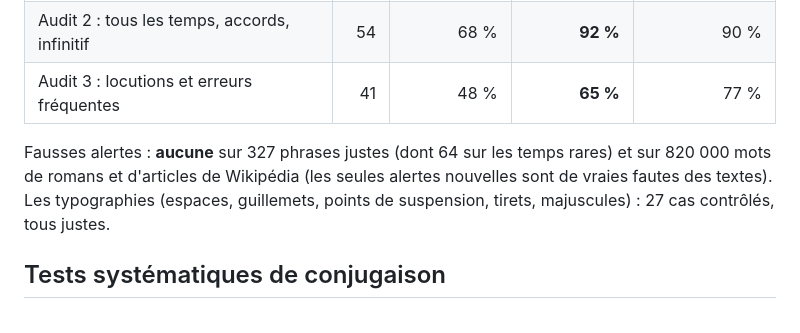
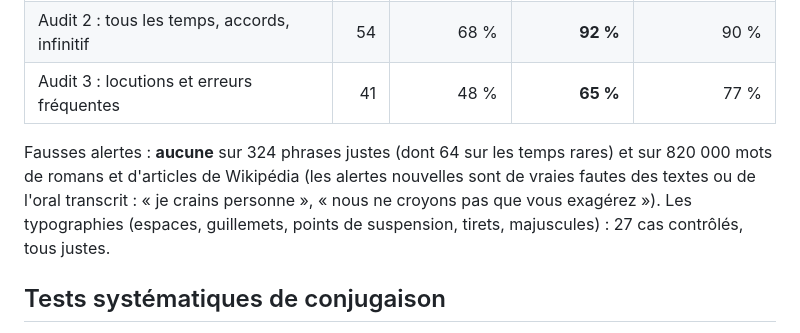
Before and after one commit to Bicyclean/correcteur, a Markdown page: docs/resultats/audit-0.8.1.md, the part around the change. Rendered like a GitHub page.

Commit message:
Résultats de l'audit : chiffres exacts
Co-Authored-By: Claude Sonnet 5.5 <noreply@anthropic.com>

```diff
--- a/docs/resultats/audit-0.8.1.md
+++ b/docs/resultats/audit-0.8.1.md
@@ -13,9 +13,10 @@ fréquents.
 | Audit 2 : tous les temps, accords, infinitif | 54 | 68 % | **92 %** | 90 % |
 | Audit 3 : locutions et erreurs fréquentes | 41 | 48 % | **65 %** | 77 % |
 
-Fausses alertes : **aucune** sur 327 phrases justes (dont 64 sur les temps rares)
-et sur 820 000 mots de romans et d'articles de Wikipédia (les seules alertes
-nouvelles sont de vraies fautes des textes). Les typographies (espaces, guillemets,
+Fausses alertes : **aucune** sur 324 phrases justes (dont 64 sur les temps rares)
+et sur 820 000 mots de romans et d'articles de Wikipédia (les alertes
+nouvelles sont de vraies fautes des textes ou de l'oral transcrit : « je crains
+personne », « nous ne croyons pas que vous exagérez »). Les typographies (espaces, guillemets,
 points de suspension, tirets, majuscules) : 27 cas contrôlés, tous justes.
 
 ## Tests systématiques de conjugaison
```
